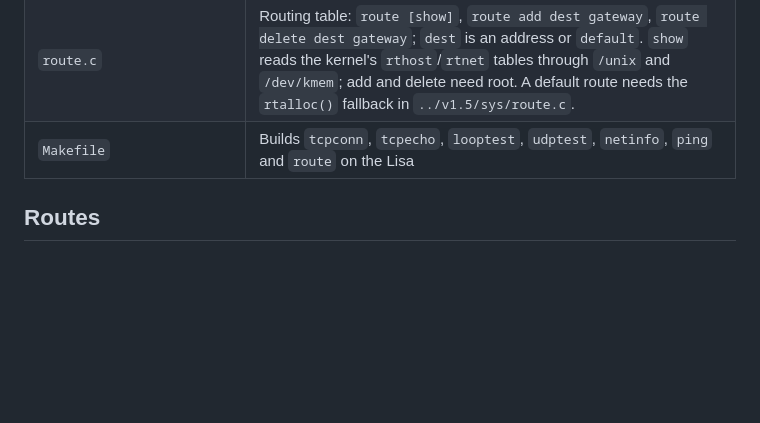
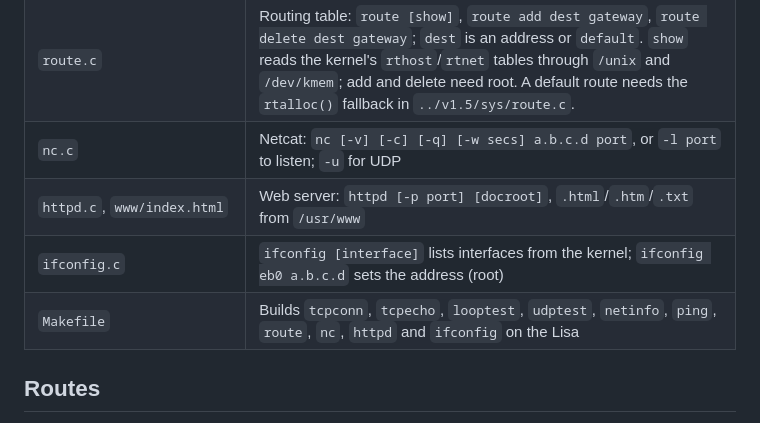
Before and after one commit to arcanebyte/uniplus, a Markdown page: netlib/README.md, the part around the change. GitHub-like rendering; blank space fills up the shorter version.

Commit message:
netlib/README.md: nc, httpd and ifconfig
The file table now lists the three programs added with the route work.

```diff
--- a/netlib/README.md
+++ b/netlib/README.md
@@ -25,7 +25,10 @@ The kernel's network stack is **4.1a BSD**, not 4.2BSD. There is no `bind`, `lis
 | `netinfo.c` | Shows the host name (`gethostname`) and the Internet address compiled into the kernel (`SIOCGIADDR`) |
 | `ping.c` | ICMP echo on a raw socket: `ping [-d] [-w seconds] a.b.c.d [count]`, run as root. `-w` is how long to wait for each reply (default 2); late replies still count and duplicates are marked `(DUP!)`. `-d` turns on the kernel's ICMP console messages and shows the raw input queue. Needs a kernel with the raw socket fixes (see below). |
 | `route.c` | Routing table: `route [show]`, `route add dest gateway`, `route delete dest gateway`; `dest` is an address or `default`. `show` reads the kernel's `rthost`/`rtnet` tables through `/unix` and `/dev/kmem`; add and delete need root. A default route needs the `rtalloc()` fallback in `../v1.5/sys/route.c`. |
-| `Makefile` | Builds `tcpconn`, `tcpecho`, `looptest`, `udptest`, `netinfo`, `ping` and `route` on the Lisa |
+| `nc.c` | Netcat: `nc [-v] [-c] [-q] [-w secs] a.b.c.d port`, or `-l port` to listen; `-u` for UDP |
+| `httpd.c`, `www/index.html` | Web server: `httpd [-p port] [docroot]`, `.html`/`.htm`/`.txt` from `/usr/www` |
+| `ifconfig.c` | `ifconfig [interface]` lists interfaces from the kernel; `ifconfig eb0 a.b.c.d` sets the address (root) |
+| `Makefile` | Builds `tcpconn`, `tcpecho`, `looptest`, `udptest`, `netinfo`, `ping`, `route`, `nc`, `httpd` and `ifconfig` on the Lisa |
 
 ## Routes
 
```
